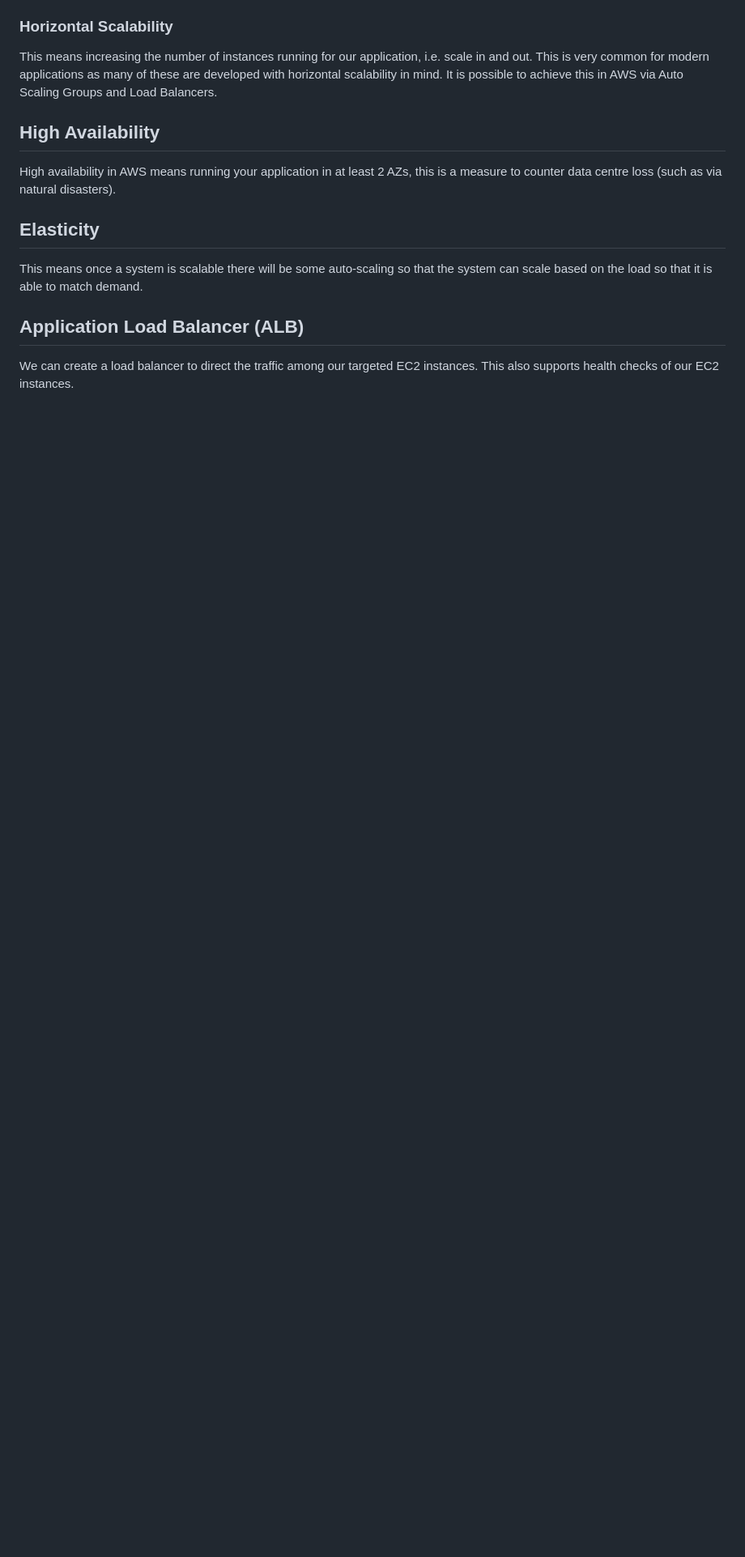
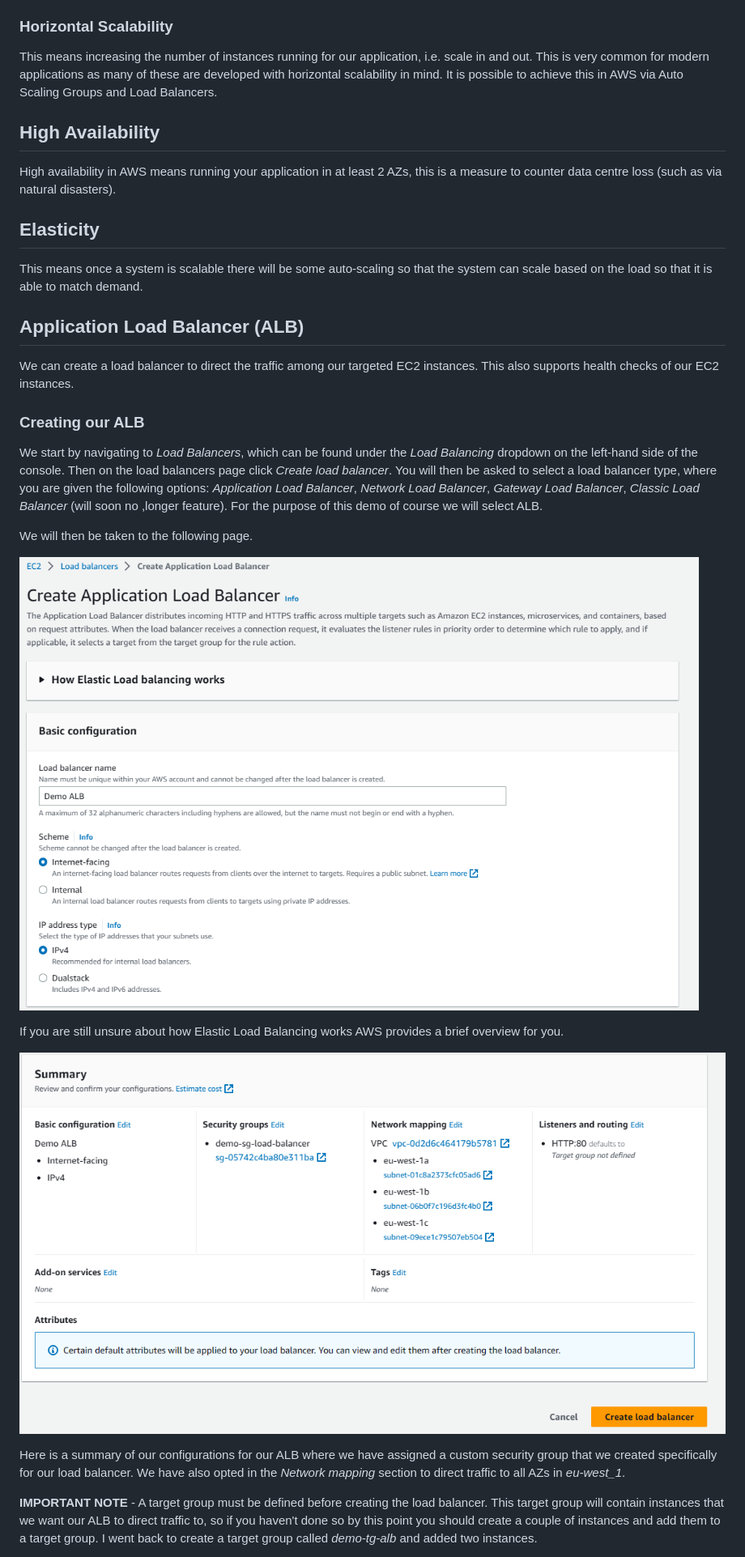
Before and after one commit to iwparry/cloud_computing_with_AWS, a Markdown page: AWS_EC2/EC2.md, the part around the change printed below. Shown: that part at 81% size. Rendered like a GitHub page; pictures changed too: AWS_EC2/images/create-alb-summary.png (added), AWS_EC2/images/create-alb.png (added); blank space fills up the shorter version.

```diff
--- a/AWS_EC2/EC2.md
+++ b/AWS_EC2/EC2.md
@@ -154,3 +154,18 @@ This means once a system is scalable there will be some auto-scaling so that the
 ## Application Load Balancer (ALB)
 We can create a load balancer to direct the traffic among our targeted EC2 instances. This also supports health checks of our EC2 instances.
 
+### Creating our ALB
+We start by navigating to _Load Balancers_, which can be found under the _Load Balancing_ dropdown on the left-hand side of the console. Then on the load balancers page click _Create load balancer_. You will then be asked to select a load balancer type, where you are given the following options: _Application Load Balancer_, _Network Load Balancer_, _Gateway Load Balancer_, _Classic Load Balancer_ (will soon no ,longer feature). For the purpose of this demo of course we will select ALB.
+
+We will then be taken to the following page.
+
+![](images/create-alb.png)
+
+If you are still unsure about how Elastic Load Balancing works AWS provides a brief overview for you.
+
+![](images/create-alb-summary.png)
+
+Here is a summary of our configurations for our ALB where we have assigned a custom security group that we created specifically for our load balancer. We have also opted in the _Network mapping_ section to direct traffic to all AZs in _eu-west_1_.
+
+**IMPORTANT NOTE** - A target group must be defined before creating the load balancer. This target group will contain instances that we want our ALB to direct traffic to, so if you haven't done so by this point you should create a couple of instances and add them to a target group. I went back to create a target group called _demo-tg-alb_ and added two instances.
+
```
Also changed, not shown: other parts of AWS_EC2/EC2.md (+14 -0 lines), AWS_EC2/images/alb-instance-1.png (added), AWS_EC2/images/alb-instance-2.png (added), AWS_EC2/images/demo-alb.png (added).
